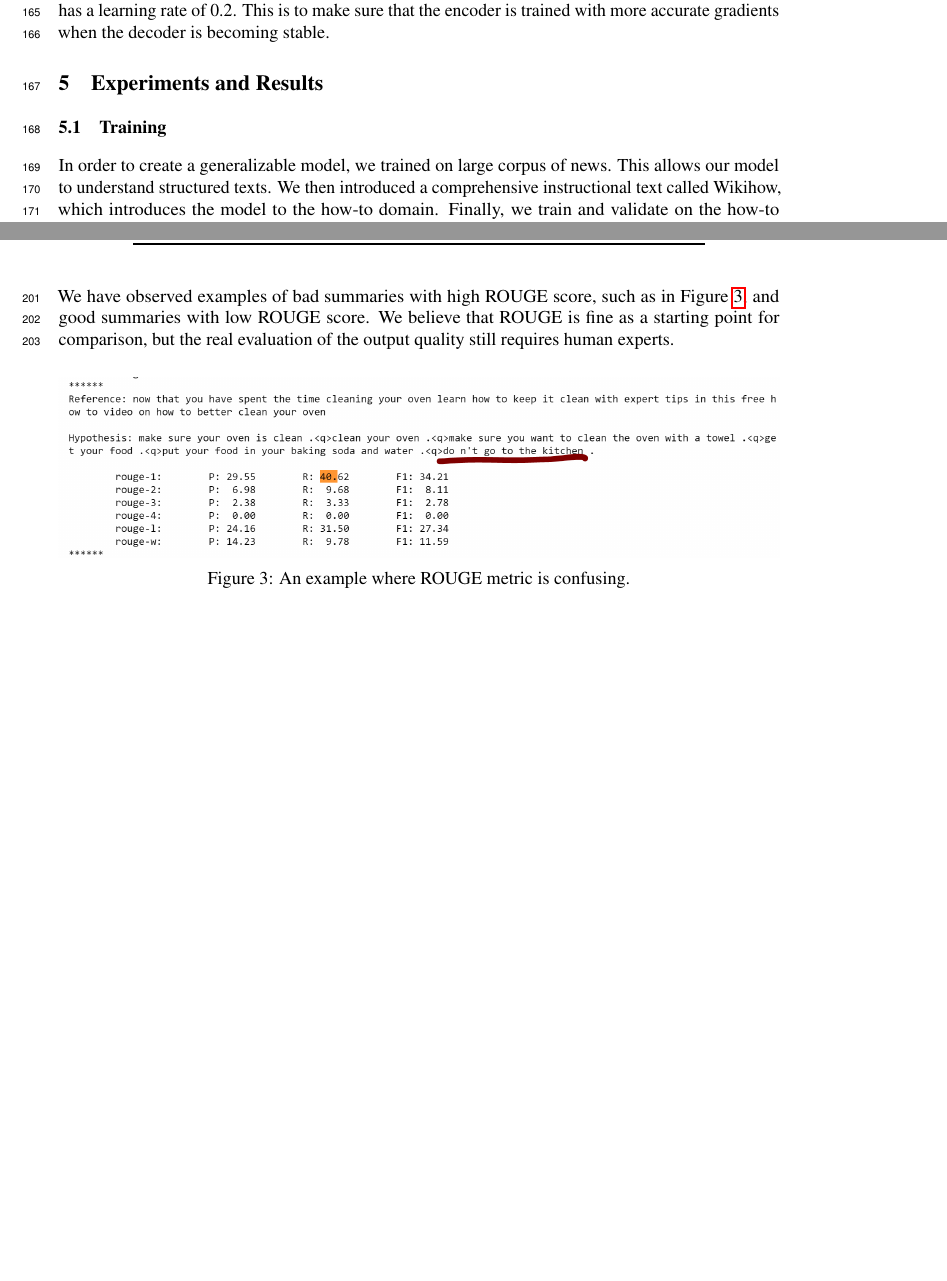
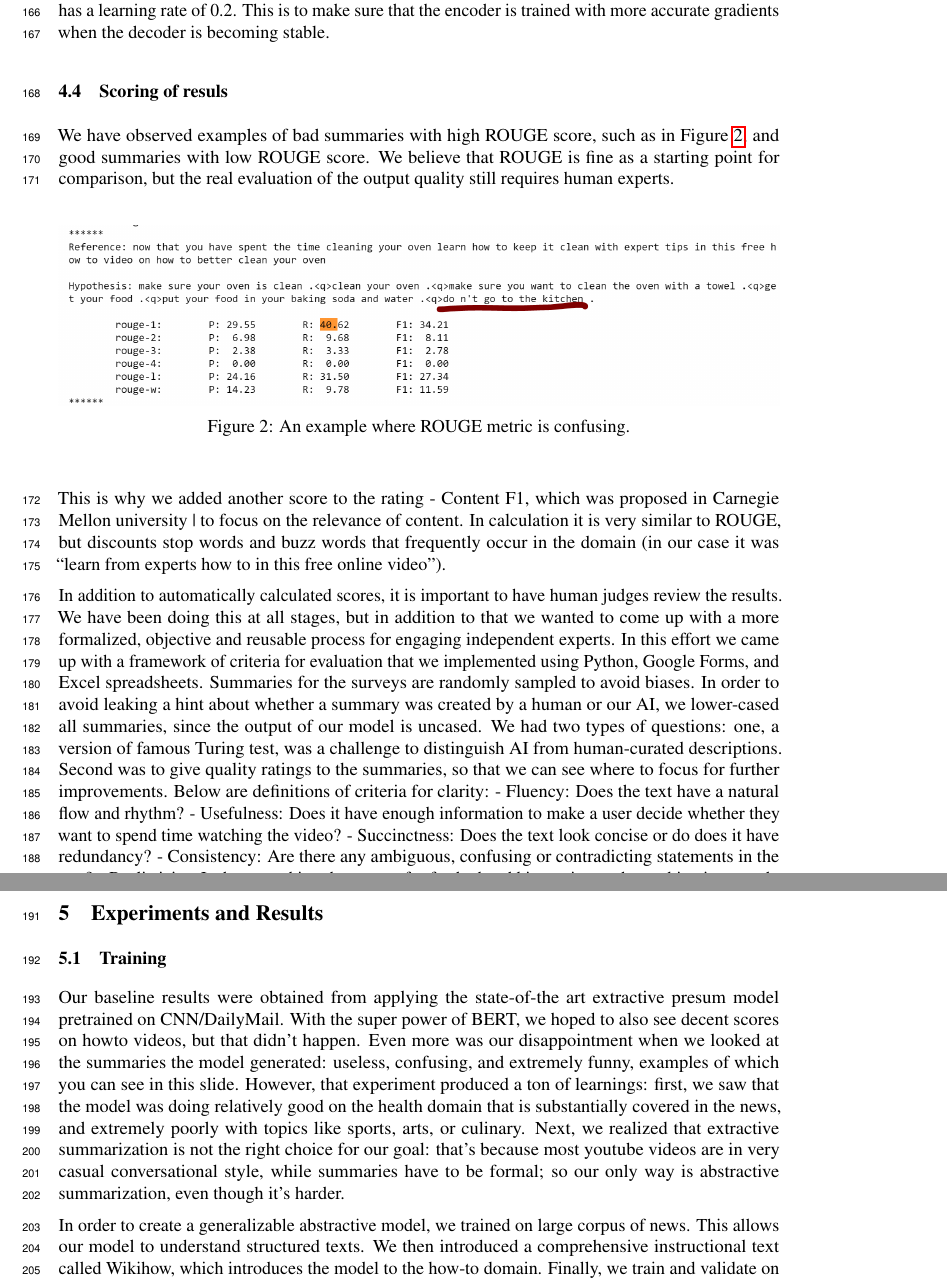
Before and after one commit to alebryvas/berk266, a LaTeX paper (paper/draft/neurips_2020.tex): two parts of pages 5 and 6 of 8 before the commit and two parts of pages 5 and 6 of 9 after it, joined at a grey line, cut so that both start at the same text, the shorter picture padded with empty space. Compiled offline with pdfLaTeX.

Commit message:
Updated sections on methodology and evaluation

```diff
--- a/paper/draft/neurips_2020.tex
+++ b/paper/draft/neurips_2020.tex
@@ -169,11 +169,30 @@ We used a 4-GPU Linux machine and first trained on a small model with 10,000 ste
 
 Finally, we used the Abstractive summarization model and all the datasets(CNN/DM, Wikihow and how2 datasets) and trained for 210,000 steps in a specific order to get novel words and to get fluent summaries.This was done at the end as the abstractive model was very big and it took 4 days to train this model.These models are very demanding in terms of both memory and computational resources. The model has more than 180 million parameters and has 2 Adam optimizers with $\beta_1$=0.9 and $\beta_2$ =0.999 for encoder and decoder respectively. Encoder uses a learning rate of 0.002 and the decoder has a learning rate of 0.2. This is to make sure that the encoder is trained with more accurate gradients when the decoder is becoming stable.
 
+\subsection{Scoring of resuls}
+We have observed examples of bad summaries with high ROUGE score, such as in Figure \ref{fig:funnysummary}, and good summaries with low ROUGE score. We believe that ROUGE is fine as a starting point for comparison, but the real evaluation of the output quality still requires human experts.
+
+\begin{figure}[H]
+  \includegraphics[width=\linewidth]{pic1.png}
+  \caption{An example where ROUGE metric is confusing.}
+  \label{fig:funnysummary}
+\end{figure}
+
+This is why we added another score to the rating -  Content F1, which was proposed in Carnegie Mellon university | to focus on the relevance of content. In calculation it is very similar to ROUGE, but discounts stop words and buzz words that frequently occur in the domain (in our case it was “learn from experts how to in this free online video”).
+
+In addition to automatically calculated scores, it is important to have human judges review the results. We have been doing this at all stages, but in addition to that we wanted to come up with a more formalized, objective and reusable process for engaging independent experts. In this effort we came up with a framework of criteria for evaluation that we implemented using Python, Google Forms, and Excel spreadsheets. Summaries for the surveys are randomly sampled to avoid biases.  In order to avoid leaking a hint about whether a summary was created by a human or our AI, we lower-cased all summaries, since the output of our model is uncased. We had two types of questions: one, a version of famous Turing test, was a challenge to distinguish AI from human-curated descriptions. Second was to give quality ratings to the summaries, so that we can see where to focus for further improvements. Below are definitions of criteria for clarity:
+- Fluency: Does the text have a natural flow and rhythm?
+- Usefulness: Does it have enough information to make a user decide whether they want to spend time watching the video?
+- Succinctness: Does the text look concise or do does it have redundancy?
+- Consistency: Are there any ambiguous, confusing or contradicting statements in the text?
+- Realisticity: Is there anything that seems far-fetched and bizarre in words combinations, or do the statements look "normal"?
 
 \section{Experiments and Results}
 
 \subsection{Training}
-In order to create a generalizable model, we trained on large corpus of news. This allows our model to understand structured texts. We then introduced a comprehensive instructional text called Wikihow, which introduces the model to the how-to domain. Finally, we train and validate on the how-to dataset, narrowing the focus of the model to a selectively structured format.
+Our baseline results were obtained from applying the state-of-the art extractive presum model pretrained on CNN/DailyMail. With the super power of BERT, we hoped to also see decent scores on howto videos, but that didn’t happen. Even more was our disappointment when we looked at the summaries the model generated: useless, confusing, and extremely funny, examples of which you can see in this slide. However, that experiment produced a ton of learnings: first, we saw that the model was doing relatively good on the health domain that is substantially covered in the news, and extremely poorly with topics like sports, arts, or culinary. Next, we realized that extractive summarization is not the right choice for our goal: that’s because most youtube videos are in very casual conversational style, while summaries have to be formal; so our only way is abstractive summarization, even though it’s harder.
+
+In order to create a generalizable abstractive model, we trained on large corpus of news. This allows our model to understand structured texts. We then introduced a comprehensive instructional text called Wikihow, which introduces the model to the how-to domain. Finally, we train and validate on the how-to dataset, narrowing the focus of the model to a selectively structured format.
 
 \begin{figure}[H]
 \begin{subfigure}{.6\textwidth}
@@ -230,13 +250,7 @@ and more training data &CNN  and Daily Mail &\\
   \end{tabular}
 \end{table}
 
-We have observed examples of bad summaries with high ROUGE score, such as in Figure \ref{fig:funnysummary}, and good summaries with low ROUGE score. We believe that ROUGE is fine as a starting point for comparison, but the real evaluation of the output quality still requires human experts.
 
-\begin{figure}[H]
-  \includegraphics[width=\linewidth]{pic1.png}
-  \caption{An example where ROUGE metric is confusing.}
-  \label{fig:funnysummary}
-\end{figure}
 
 Even though the difference in ROUGE scores for the results on [1-3] are not drastically different from [4-5], the quality of summaries from the perspective of human judges is qualitatively different. From anecdotal paragraphs that made no sense, we went to very fluent and understandable video descriptions which give a clear idea about the content. We are still working on formalizing the expert evaluation framework and will provide more details on it in the next version of the paper.
 
```
Also changed, not shown: paper/draft/neurips_2020.pdf, paper/draft/neurips_2020.tex (8 more changed lines), 1 other file.
